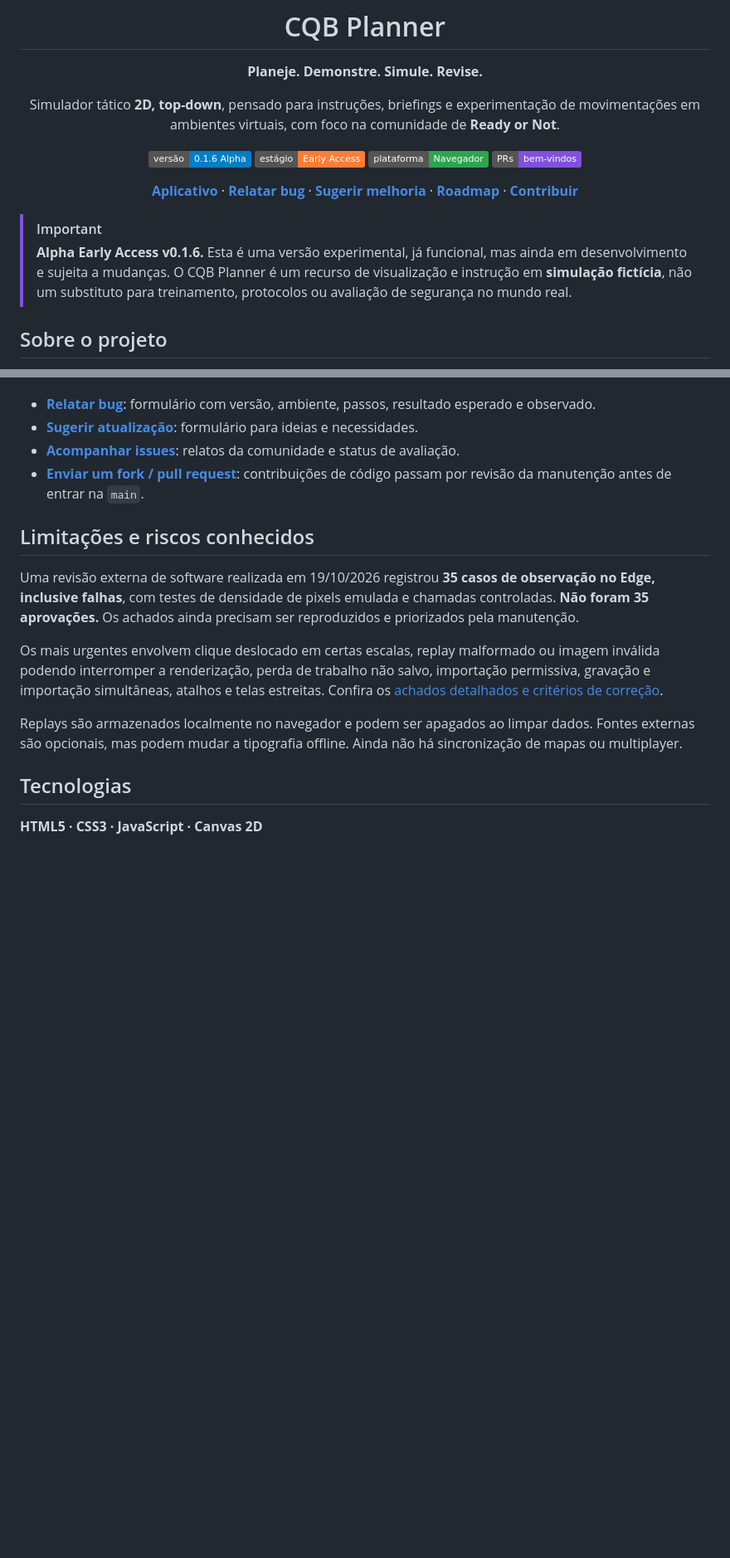
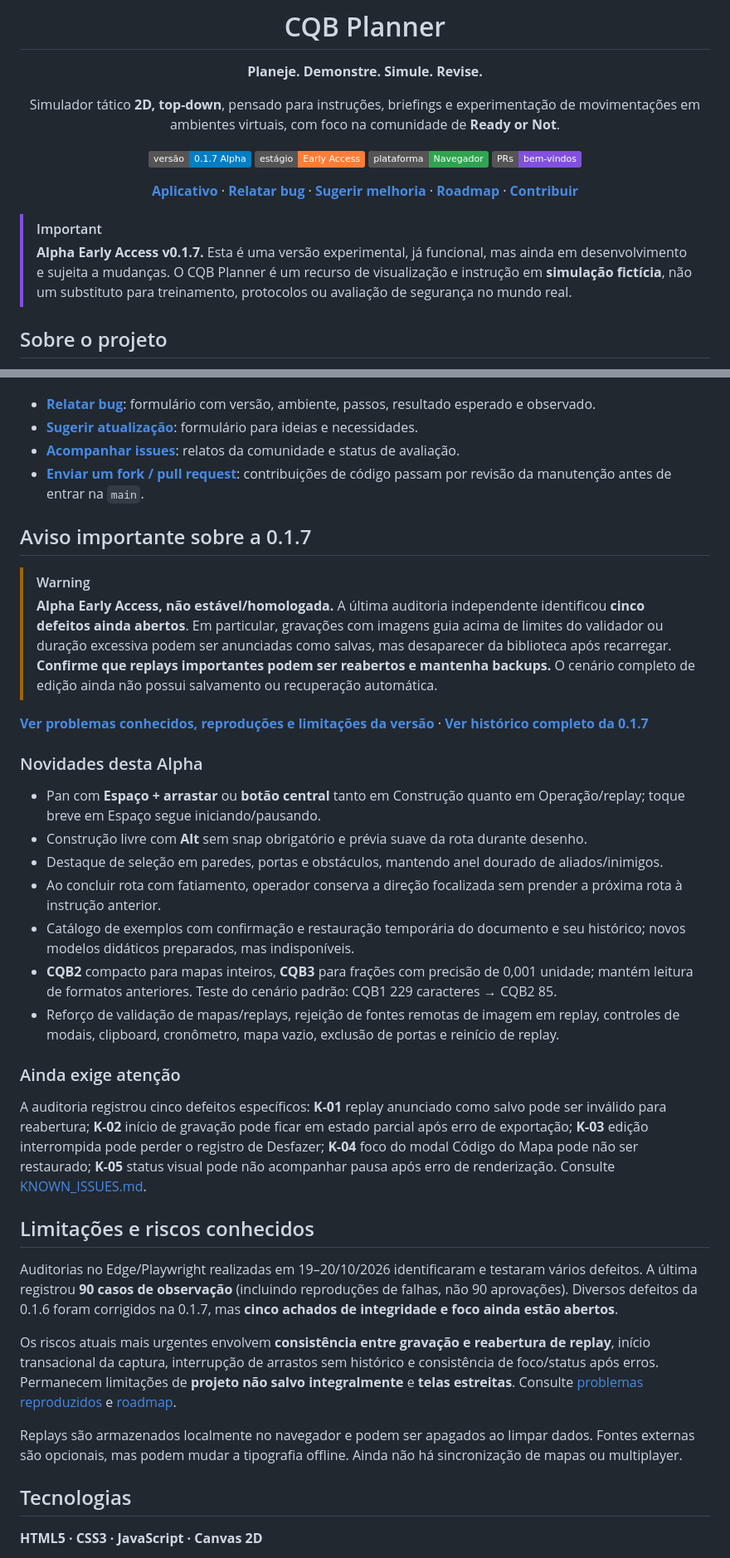
Before and after one commit to darksource32/CQB-Planner, a Markdown page: README.md, 2 parts joined by grey strips. Shown at 83% size. Rendered like a GitHub page; badges without logos; blank space fills up the shorter version.

Commit message:
docs: update README for published alpha 0.1.7, features and known caveats

```diff
--- a/README.md
+++ b/README.md
@@ -6,7 +6,7 @@
 
 Simulador tático **2D, top-down**, pensado para instruções, briefings e experimentação de movimentações em ambientes virtuais, com foco na comunidade de **Ready or Not**.
 
-[![Versão](https://img.shields.io/badge/vers%C3%A3o-0.1.6%20Alpha-blue)](./CHANGELOG.md)
+[![Versão](https://img.shields.io/badge/vers%C3%A3o-0.1.7%20Alpha-blue)](./CHANGELOG.md)
 [![Estágio](https://img.shields.io/badge/est%C3%A1gio-Early%20Access-orange)](./CHANGELOG.md)
 [![Plataforma](https://img.shields.io/badge/plataforma-Navegador-2ea44f)](./index.html)
 [![Contribuições](https://img.shields.io/badge/PRs-bem--vindos-8250df)](./CONTRIBUTING.md)
@@ -16,7 +16,7 @@ Simulador tático **2D, top-down**, pensado para instruções, briefings e exper
 </div>
 
 > [!IMPORTANT]
-> **Alpha Early Access v0.1.6.** Esta é uma versão experimental, já funcional, mas ainda em desenvolvimento e sujeita a mudanças. O CQB Planner é um recurso de visualização e instrução em **simulação fictícia**, não um substituto para treinamento, protocolos ou avaliação de segurança no mundo real.
+> **Alpha Early Access v0.1.7.** Esta é uma versão experimental, já funcional, mas ainda em desenvolvimento e sujeita a mudanças. O CQB Planner é um recurso de visualização e instrução em **simulação fictícia**, não um substituto para treinamento, protocolos ou avaliação de segurança no mundo real.
 
 ## Sobre o projeto
 
@@ -125,11 +125,32 @@ A comunidade pode registrar bugs e propor recursos, mesmo sem conhecer programa
 - **[Acompanhar issues](https://github.com/darksource32/CQB-Planner/issues)**: relatos da comunidade e status de avaliação.
 - **[Enviar um fork / pull request](./CONTRIBUTING.md)**: contribuições de código passam por revisão da manutenção antes de entrar na `main`.
 
+## Aviso importante sobre a 0.1.7
+
+> [!WARNING]
+> **Alpha Early Access, não estável/homologada.** A última auditoria independente identificou **cinco defeitos ainda abertos**. Em particular, gravações com imagens guia acima de limites do validador ou duração excessiva podem ser anunciadas como salvas, mas desaparecer da biblioteca após recarregar. **Confirme que replays importantes podem ser reabertos e mantenha backups.** O cenário completo de edição ainda não possui salvamento ou recuperação automática.
+
+**[Ver problemas conhecidos, reproduções e limitações da versão](./KNOWN_ISSUES.md)** · **[Ver histórico completo da 0.1.7](./CHANGELOG.md)**
+
+### Novidades desta Alpha
+
+- Pan com **Espaço + arrastar** ou **botão central** tanto em Construção quanto em Operação/replay; toque breve em Espaço segue iniciando/pausando.
+- Construção livre com **Alt** sem snap obrigatório e prévia suave da rota durante desenho.
+- Destaque de seleção em paredes, portas e obstáculos, mantendo anel dourado de aliados/inimigos.
+- Ao concluir rota com fatiamento, operador conserva a direção focalizada sem prender a próxima rota à instrução anterior.
+- Catálogo de exemplos com confirmação e restauração temporária do documento e seu histórico; novos modelos didáticos preparados, mas indisponíveis.
+- **CQB2** compacto para mapas inteiros, **CQB3** para frações com precisão de 0,001 unidade; mantém leitura de formatos anteriores. Teste do cenário padrão: CQB1 229 caracteres → CQB2 85.
+- Reforço de validação de mapas/replays, rejeição de fontes remotas de imagem em replay, controles de modais, clipboard, cronômetro, mapa vazio, exclusão de portas e reinício de replay.
+
+### Ainda exige atenção
+
+A auditoria registrou cinco defeitos específicos: **K-01** replay anunciado como salvo pode ser inválido para reabertura; **K-02** início de gravação pode ficar em estado parcial após erro de exportação; **K-03** edição interrompida pode perder o registro de Desfazer; **K-04** foco do modal Código do Mapa pode não ser restaurado; **K-05** status visual pode não acompanhar pausa após erro de renderização. Consulte [KNOWN_ISSUES.md](./KNOWN_ISSUES.md).
+
 ## Limitações e riscos conhecidos
 
-Uma revisão externa de software realizada em 19/10/2026 registrou **35 casos de observação no Edge, inclusive falhas**, com testes de densidade de pixels emulada e chamadas controladas. **Não foram 35 aprovações.** Os achados ainda precisam ser reproduzidos e priorizados pela manutenção.
+Auditorias no Edge/Playwright realizadas em 19–20/10/2026 identificaram e testaram vários defeitos. A última registrou **90 casos de observação** (incluindo reproduções de falhas, não 90 aprovações). Diversos defeitos da 0.1.6 foram corrigidos na 0.1.7, mas **cinco achados de integridade e foco ainda estão abertos**.
 
-Os mais urgentes envolvem clique deslocado em certas escalas, replay malformado ou imagem inválida podendo interromper a renderização, perda de trabalho não salvo, importação permissiva, gravação e importação simultâneas, atalhos e telas estreitas. Confira os [achados detalhados e critérios de correção](./ROADMAP.md).
+Os riscos atuais mais urgentes envolvem **consistência entre gravação e reabertura de replay**, início transacional da captura, interrupção de arrastos sem histórico e consistência de foco/status após erros. Permanecem limitações de **projeto não salvo integralmente** e **telas estreitas**. Consulte [problemas reproduzidos](./KNOWN_ISSUES.md) e [roadmap](./ROADMAP.md).
 
 Replays são armazenados localmente no navegador e podem ser apagados ao limpar dados. Fontes externas são opcionais, mas podem mudar a tipografia offline. Ainda não há sincronização de mapas ou multiplayer.
 
```
Also changed, not shown: other parts of README.md (+10 -10 lines).
